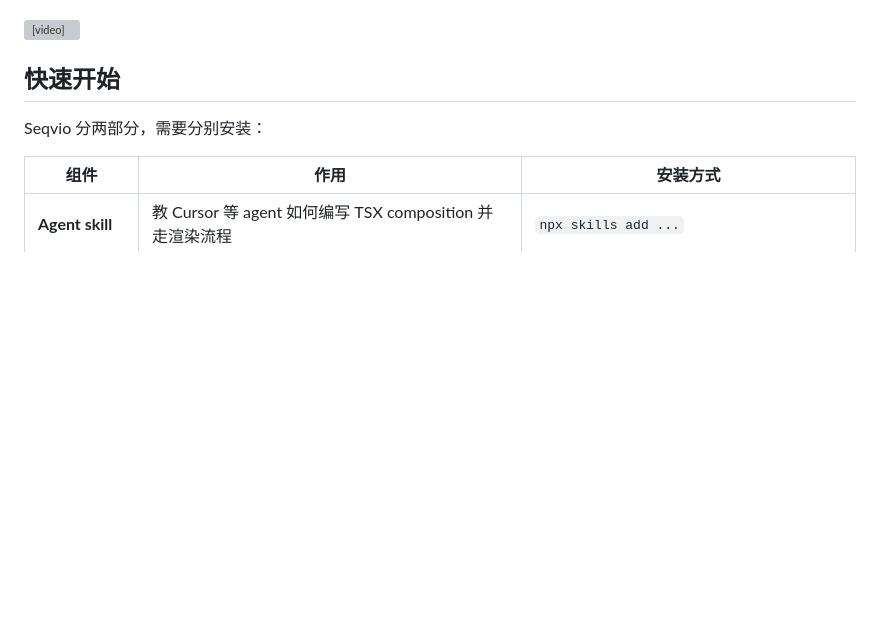
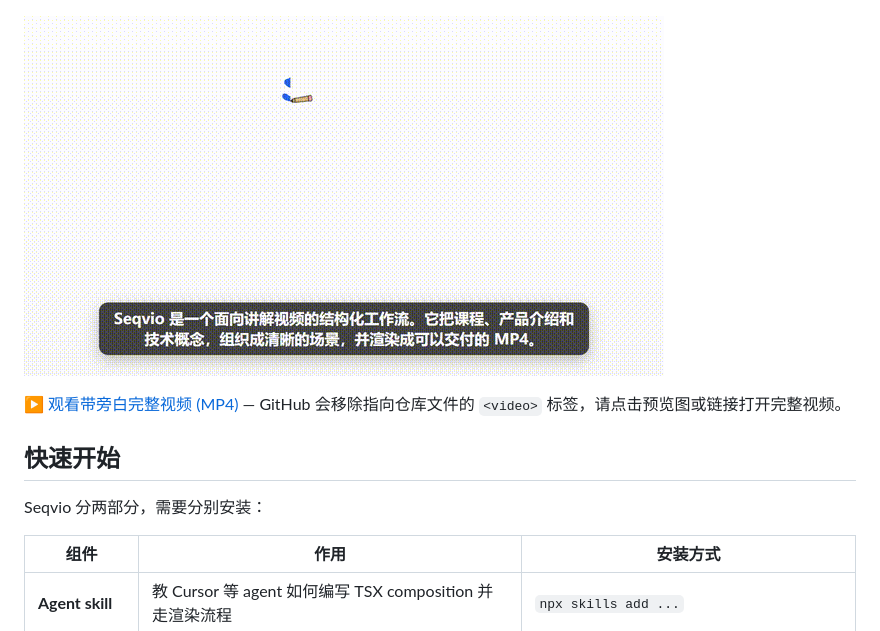
Before and after one commit to makesynt/seqvio, a Markdown page: README.zh-CN.md, the part around one of its changes. Rendered like a GitHub page; pictures changed too: docs/assets/videos/seqvio-overview-zh.preview.gif (added); blank space fills up the shorter version; grey boxes are pictures that could not be loaded.

```diff
--- a/README.zh-CN.md
+++ b/README.zh-CN.md
@@ -24,9 +24,9 @@ Seqvio 是一个面向讲解视频的结构化工作流，适合把课程、产
 
 **中文介绍** — [`seqvio-overview-zh.tsx`](./examples/compositions/seqvio-overview-zh.tsx)
 
-<video src="https://github.com/makesynt/seqvio/raw/main/docs/assets/videos/seqvio-overview-zh.mp4" width="720" controls>
-  <a href="https://github.com/makesynt/seqvio/raw/main/docs/assets/videos/seqvio-overview-zh.mp4">下载中文介绍视频 (MP4)</a>
-</video>
+[![中文介绍预览](./docs/assets/videos/seqvio-overview-zh.preview.gif)](./docs/assets/videos/seqvio-overview-zh.mp4)
+
+▶ [观看带旁白完整视频 (MP4)](./docs/assets/videos/seqvio-overview-zh.mp4) — GitHub 会移除指向仓库文件的 `<video>` 标签，请点击预览图或链接打开完整视频。
 
 ## 快速开始
 
```
Also changed, not shown: other parts of README.zh-CN.md (+3 -3 lines), README.md (+6 -6 lines), docs/assets/videos/seqvio-overview-en.preview.gif (added), 1 other file.
